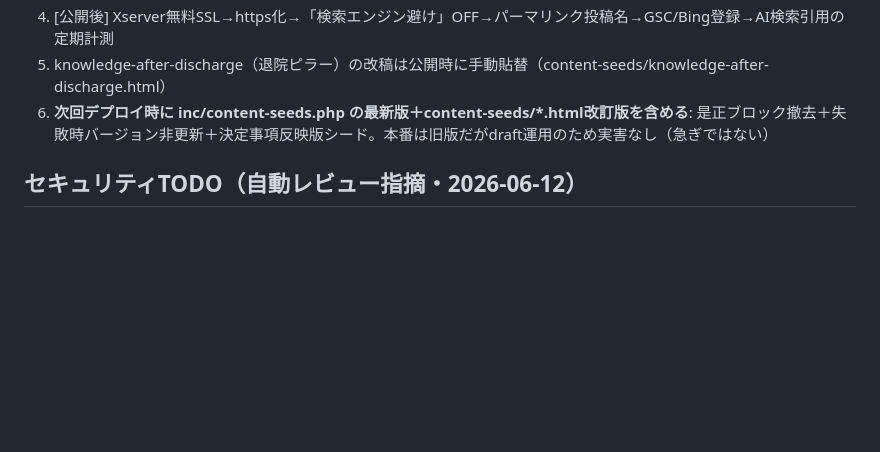
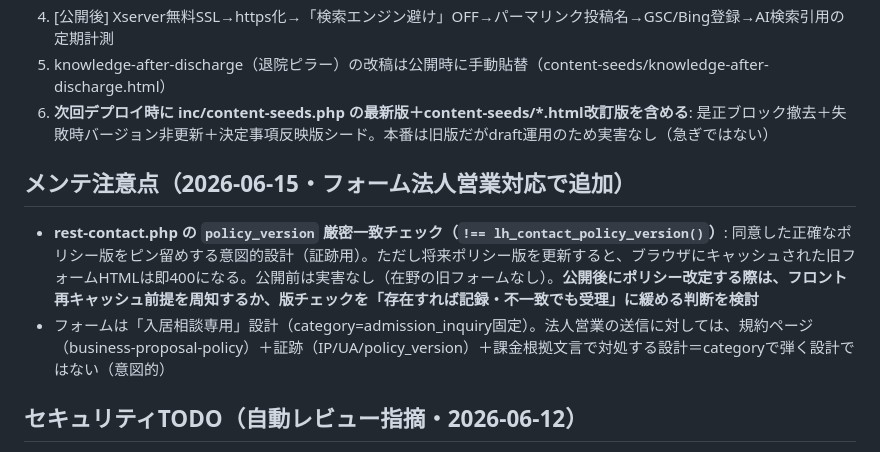
Before and after one commit to bubbleberry247/lian-heart-web, a Markdown page: notes.md, the part around the change. Rendered like a GitHub page; blank space fills up the shorter version.

Commit message:
docs: フォーム法人営業対応のメンテ注意点を記録（policy_version厳密一致・入居相談専用設計）
Co-Authored-By: Claude Fable 5 <noreply@anthropic.com>

```diff
--- a/notes.md
+++ b/notes.md
@@ -42,6 +42,10 @@ AEO/GEOコンテンツ（4+1ハブ＝記事12本＋信頼基盤4ページ）を
 5. knowledge-after-discharge（退院ピラー）の改稿は公開時に手動貼替（content-seeds/knowledge-after-discharge.html）
 6. **次回デプロイ時に inc/content-seeds.php の最新版＋content-seeds/*.html改訂版を含める**: 是正ブロック撤去＋失敗時バージョン非更新＋決定事項反映版シード。本番は旧版だがdraft運用のため実害なし（急ぎではない）
 
+## メンテ注意点（2026-06-15・フォーム法人営業対応で追加）
+- **rest-contact.php の `policy_version` 厳密一致チェック（`!== lh_contact_policy_version()`）**: 同意した正確なポリシー版をピン留めする意図的設計（証跡用）。ただし将来ポリシー版を更新すると、ブラウザにキャッシュされた旧フォームHTMLは即400になる。公開前は実害なし（在野の旧フォームなし）。**公開後にポリシー改定する際は、フロント再キャッシュ前提を周知するか、版チェックを「存在すれば記録・不一致でも受理」に緩める判断を検討**
+- フォームは「入居相談専用」設計（category=admission_inquiry固定）。法人営業の送信に対しては、規約ページ（business-proposal-policy）＋証跡（IP/UA/policy_version）＋課金根拠文言で対処する設計＝categoryで弾く設計ではない（意図的）
+
 ## セキュリティTODO（自動レビュー指摘・2026-06-12）
 - **deploy/push-theme-via-sftp.ps1 と deploy/tmp-lftp-*.txt の `set ssl:verify-certificate no`（TLS検証無効）**: 3月からの既存設定。MITMでFTP認証情報が窃取されるリスク。次回デプロイ時に (1)`verify-certificate no` を外して接続テスト（Xserver FTPSは通常正規証明書。失敗ならCygwinのCAバンドルを `ssl:ca-file` で指定） (2)可能なら ftp:// → sftp://（SSH）+ known_hosts へ移行。**動作中の経路なので未テストで書き換えない**
 - FTPアカウント `codexpublic` は一時用途（認証情報は deploy/tmp-lftp-upload.txt ※git管理外）。**公開切替の前にパスワードローテーション推奨**
```
